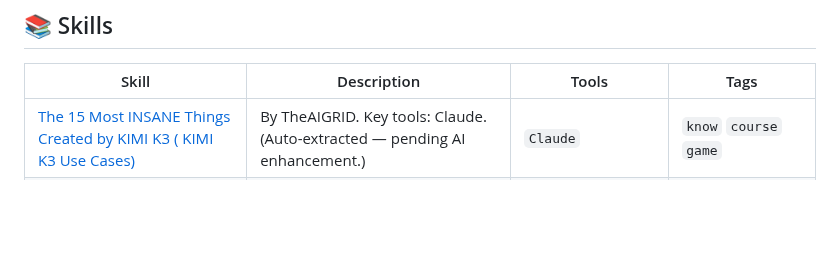
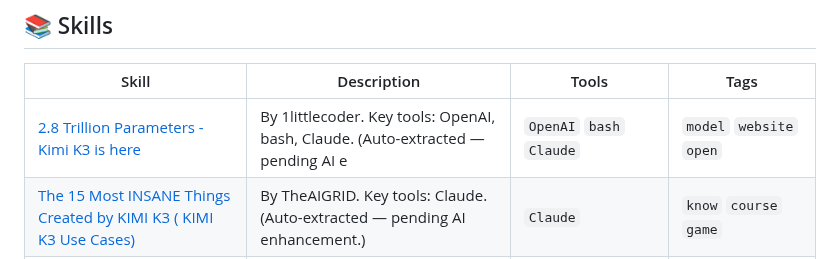
Before and after one commit to edneycaleb-droid/fieldnote, a Markdown page: README.md, the part around one of its changes. GitHub-like rendering; blank space fills up the shorter version.

Commit message:
feat: update skill 2_8_trillion_parameters_kimi_k3_is_here

```diff
--- a/README.md
+++ b/README.md
@@ -9,6 +9,7 @@
 
 | Skill | Description | Tools | Tags |
 |-------|-------------|-------|------|
+| [2.8 Trillion Parameters - Kimi K3 is here](skills/2_8_trillion_parameters_kimi_k3_is_here.md) | By 1littlecoder. Key tools: OpenAI, bash, Claude. (Auto-extracted — pending AI e | `OpenAI` `bash` `Claude` | `model` `website` `open` |
 | [The 15 Most INSANE Things Created by KIMI K3 ( KIMI K3 Use Cases)](skills/the_15_most_insane_things_created_by_kimi_k3_kimi_.md) | By TheAIGRID. Key tools: Claude. (Auto-extracted — pending AI enhancement.) | `Claude` | `know` `course` `game` |
 | [This AI Business Model Is Creating New Millionaires In 2026](skills/this_ai_business_model_is_creating_new_millionaire.md) | By Richard Yu. Key tools: Anthropic, Claude. (Auto-extracted — pending AI enhanc | `Anthropic` `Claude` | `people` `product` `most` |
 | [This 100% self-improving AI Agent is insane… just watch](skills/this_100_self_improving_ai_agent_is_insane_just_wa.md) | By David Ondrej. Key tools: Claude, Docker, pip, Python, Git. (Auto-extracted —  | `Claude` `Docker` `pip` `Python` | `agent` `hermes` `going` |
```
Also changed, not shown: other parts of README.md (+1 -1 lines).
